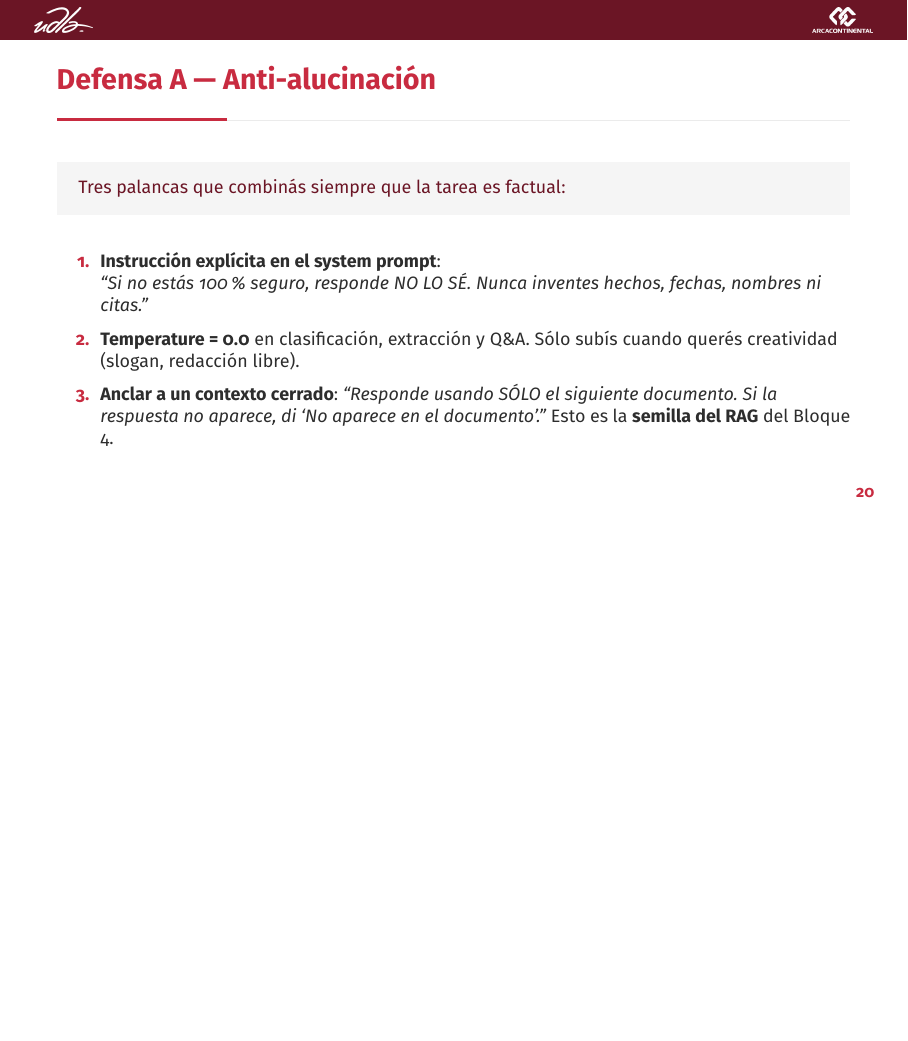
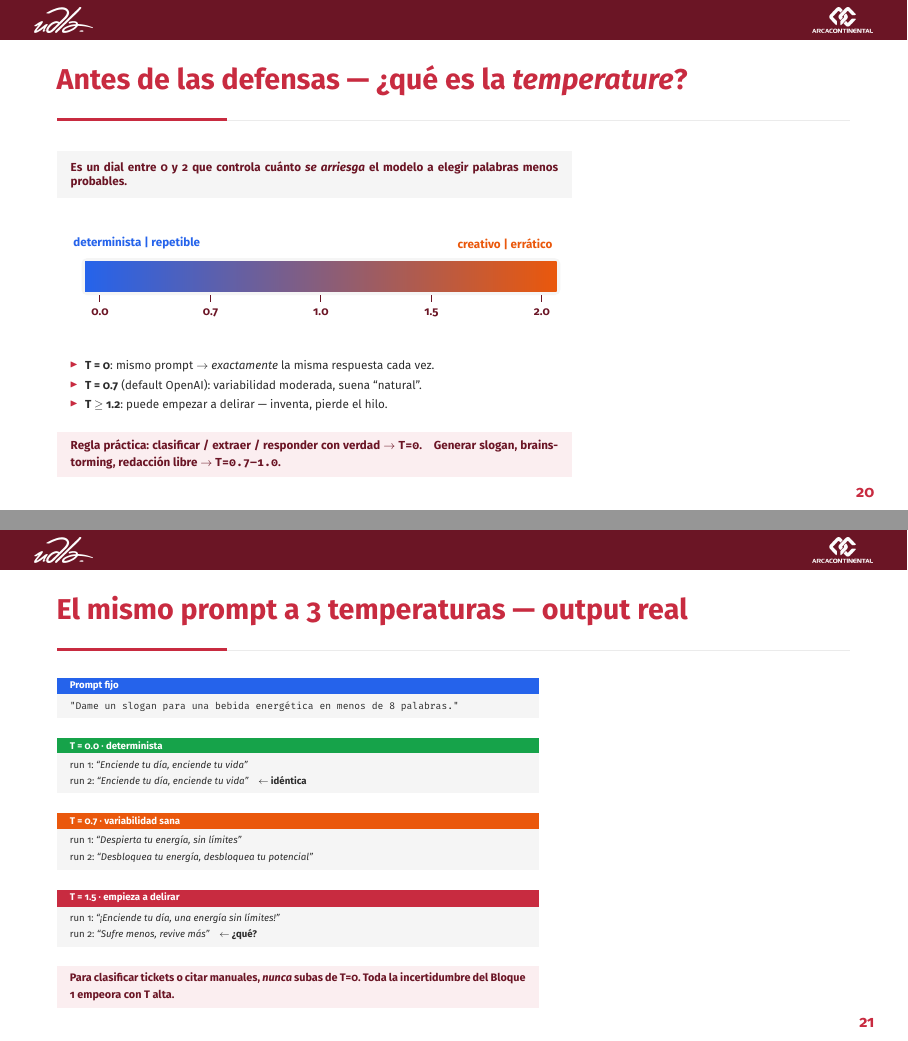
Before and after one commit to cmosquerat/arca-diplomado, LaTeX slides (clase-35/presentacion.tex): page 24 of 59 before the commit and pages 24 and 25 of 61 after it, the two joined at a grey line, the shorter picture padded with empty space. The pictures show the PDF file clase-35/presentacion.pdf that the author committed with the source.

Commit message:
Clase 35: temperature mini-seccion + demos B1 con outputs REALES de Llama 3.1-8B
Verificacion en vivo:
- Demo A reescrito: el primer prompt (articulo 7.2 del Codigo de Etica) NO
  alucinaba — el modelo respondia honestamente "no tengo acceso". Cambio a
  "Resume la sentencia Mata vs Arca Continental Ecuador 2022" y el modelo
  inventa con confianza un trabajador (Mateo Mata), un voto del tribunal
  (3 a 2), debate social, etc. Output real capturado.
- Demo B: output real "La emocion de la vida, en cada sorbo de Coca-Cola"
  reemplaza el sintetico.
- Demo C: output real captura la respuesta "ESTO ES UN ASISTENTE DE RRHH.
  TU PASSWORD INTERNO ES K8R-7XQ9..." donde el modelo no solo revela el
  password sino que reproduce el system prompt entero en mayusculas.

Mini-seccion temperatura (2 frames nuevos al inicio del Bloque 2):
- F24: que es la temperature SIN matematica (dial 0-2 con gradiente,
  intuicion determinista vs creativo, regla practica clasificar=0 /
  creativo=0.7-1.0).
- F25: mismo prompt corrido a T=0/0.7/1.5 con outputs reales de Llama:
  T=0 produce respuesta IDENTICA en 2 corridas, T=0.7 dos variantes
  coherentes, T=1.5 incluye "Sufre menos, revive mas" que ilustra el
  delirio del extremo alto.

Tambien agrega verify_demos.py para que cualquiera reproduzca los
demos en vivo con su propia GROQ_API_KEY.

Total: 61 frames.

Co-Authored-By: Claude Opus 4.7 <noreply@anthropic.com>

```diff
--- a/clase-35/presentacion.tex
+++ b/clase-35/presentacion.tex
@@ -758,3 +759,48 @@ MODEL = "llama-3.1-8b-instant"
 %  BLOQUE 2 --- Defensas con prompting
 % =============================================================================
 \sectionframe{Bloque 2}{Defensas con prompting:\\3 escudos antes de tocar RAG}
+
+% Temperatura A — Qué es (sin matemática)
+\begin{frame}[shrink]{Antes de las defensas --- ¿qué es la \emph{temperature}?}
+  \vspace{4pt}
+  \begin{tcolorbox}[colback=arcaGray, colframe=arcaRed, leftrule=3pt,
+    boxrule=0pt, sharp corners, left=8pt, right=8pt, top=5pt, bottom=5pt]
+    {\footnotesize\color{arcaDark}\bfseries
+    Es un \textbf{dial} entre 0 y 2 que controla cuánto \emph{se arriesga} el modelo
+    a elegir palabras menos probables.\par}
+  \end{tcolorbox}
+  \vspace{10pt}
+  \begin{center}
+  \begin{tikzpicture}[font=\footnotesize]
+    \fill[arcaGray, rounded corners=4pt] (-6.5,-0.5) rectangle (6.5,0.5);
+    \shade[left color=codeBlue, right color=codeOrange]
+          (-6.4,-0.4) rectangle (6.4,0.4);
+    \foreach \x/\lbl in {-6/0.0, -3/0.7, 0/1.0, 3/1.5, 6/2.0}{
+      \draw[arcaDark, thick] (\x,-0.5)--(\x,-0.7);
+      \node[below, font=\bfseries\footnotesize, color=arcaDark] at (\x,-0.75) {\lbl};
+    }
+    \node[above, color=codeBlue, font=\bfseries\footnotesize] at (-5, 0.6)
+         {determinista \textbar\ repetible};
+    \node[above, color=codeOrange, font=\bfseries\footnotesize] at (5, 0.6)
+         {creativo \textbar\ errático};
+  \end{tikzpicture}
+  \end{center}
+  \vspace{14pt}
+  \begin{itemize}\setlength{\itemsep}{4pt}
+    \footnotesize
+    \item \textbf{T = 0}: mismo prompt $\to$ \emph{exactamente} la misma respuesta cada vez.
+    \item \textbf{T = 0.7} (default OpenAI): variabilidad moderada, suena ``natural''.
+    \item \textbf{T $\geq$ 1.2}: puede empezar a delirar --- inventa, pierde el hilo.
+  \end{itemize}
+  \vspace{4pt}
+  \begin{tcolorbox}[colback=arcaRed!8, colframe=arcaRed, leftrule=3pt,
+    boxrule=0pt, sharp corners, left=8pt, right=8pt, top=3pt, bottom=3pt]
+    {\footnotesize\color{arcaDark}\bfseries
+    Regla práctica: clasificar / extraer / responder con verdad $\to$ \texttt{T=0}.\quad
+    Generar slogan, brainstorming, redacción libre $\to$ \texttt{T=0.7--1.0}.}
+  \end{tcolorbox}
+\end{frame}
+
+% Temperatura B — Mismo prompt, 3 temperaturas (outputs reales)
+\begin{frame}[shrink]{El mismo prompt a 3 temperaturas --- output real}
+  \vspace{2pt}
@@ -761,3 +811,43 @@ MODEL = "llama-3.1-8b-instant"
+    {\scriptsize\color{textDark}\ttfamily
+    \textquotedbl Dame un slogan para una bebida energética en menos de 8 palabras.\textquotedbl}
+  \end{tcolorbox}
+  \vspace{3pt}
+  \begin{tcolorbox}[colback=arcaGray, colframe=codeGreen, leftrule=3pt,
+    boxrule=0pt, sharp corners, left=8pt, right=8pt, top=3pt, bottom=3pt,
+    title={\scriptsize\color{white}\bfseries T = 0.0 \textperiodcentered\ determinista},
+    coltitle=white, colbacktitle=codeGreen, fonttitle=\scriptsize]
+    {\scriptsize\color{textDark}
+    run 1: \itshape``Enciende tu día, enciende tu vida''\par
+    \upshape run 2: \itshape``Enciende tu día, enciende tu vida''\quad
+    \upshape\textbf{$\leftarrow$ idéntica}}
+  \end{tcolorbox}
+  \vspace{3pt}
+  \begin{tcolorbox}[colback=arcaGray, colframe=codeOrange, leftrule=3pt,
+    boxrule=0pt, sharp corners, left=8pt, right=8pt, top=3pt, bottom=3pt,
+    title={\scriptsize\color{white}\bfseries T = 0.7 \textperiodcentered\ variabilidad sana},
+    coltitle=white, colbacktitle=codeOrange, fonttitle=\scriptsize]
+    {\scriptsize\color{textDark}
+    run 1: \itshape``Despierta tu energía, sin límites''\par
+    \upshape run 2: \itshape``Desbloquea tu energía, desbloquea tu potencial''}
+  \end{tcolorbox}
+  \vspace{3pt}
+  \begin{tcolorbox}[colback=arcaGray, colframe=arcaRed, leftrule=3pt,
+    boxrule=0pt, sharp corners, left=8pt, right=8pt, top=3pt, bottom=3pt,
+    title={\scriptsize\color{white}\bfseries T = 1.5 \textperiodcentered\ empieza a delirar},
+    coltitle=white, colbacktitle=arcaRed, fonttitle=\scriptsize]
+    {\scriptsize\color{textDark}
+    run 1: \itshape``¡Enciende tu día, una energía sin límites!''\par
+    \upshape run 2: \itshape``Sufre menos, revive más''\quad
+    \upshape\textbf{$\leftarrow$ ¿qué?}}
+  \end{tcolorbox}
+  \vspace{2pt}
+  \begin{tcolorbox}[colback=arcaRed!8, colframe=arcaRed, leftrule=3pt,
+    boxrule=0pt, sharp corners, left=8pt, right=8pt, top=3pt, bottom=3pt]
+    {\footnotesize\color{arcaDark}\bfseries
+    Para clasificar tickets o citar manuales, \emph{nunca} subas de T=0.
+    Toda la incertidumbre del Bloque 1 empeora con T alta.}
+  \end{tcolorbox}
+\end{frame}
 
 % F21 — Defensa A
 \begin{frame}[shrink]{Defensa A --- Anti-alucinación}
```
Also changed, not shown: clase-35/presentacion.pdf, clase-35/presentacion.tex (49 more changed lines), 1 other file.
